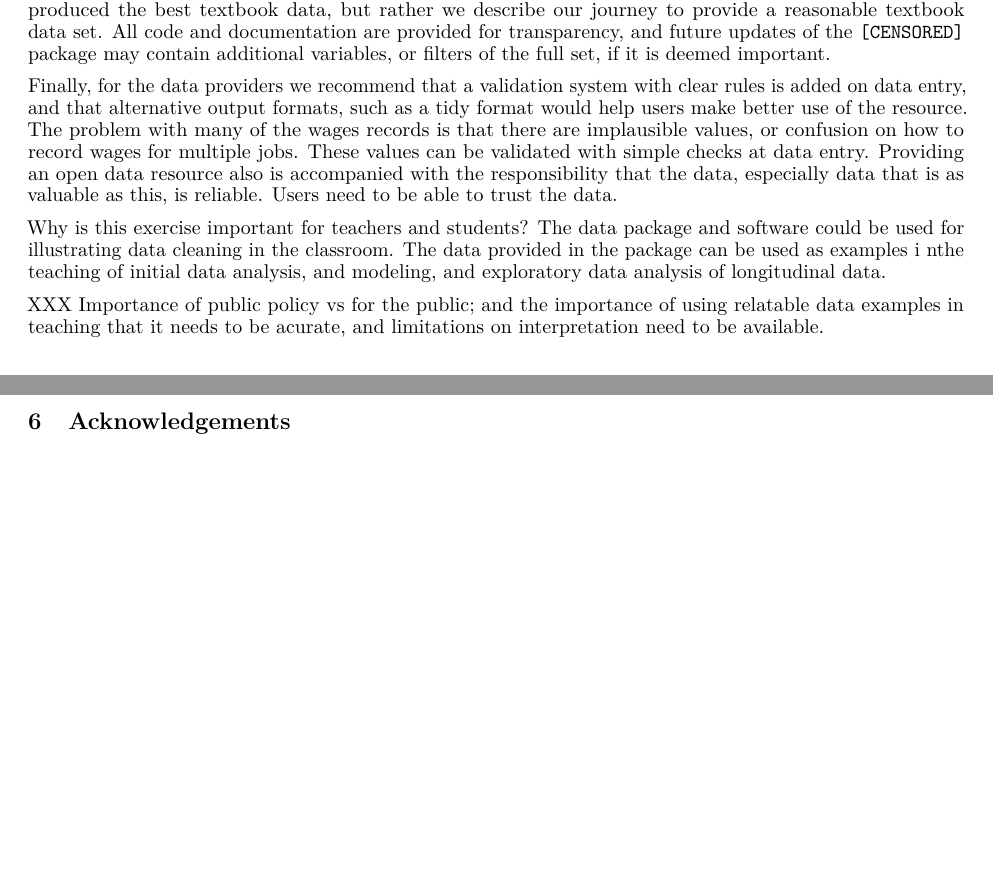
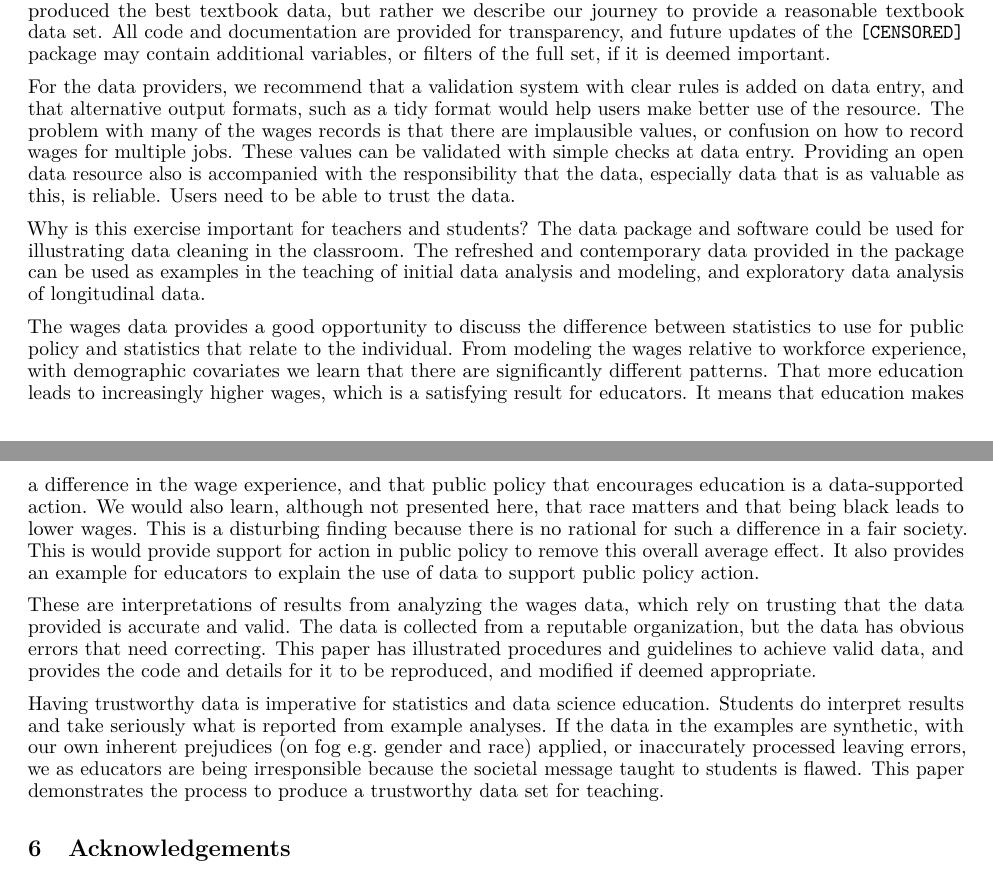
Before and after one commit to numbats/yowie-paper, an R Markdown document (paper/paper.Rmd): two parts of pages 14 and 15 of 16 before the commit and two parts of pages 14 and 15 of 17 after it, joined at a grey line, cut so that both start at the same text, the shorter picture padded with empty space. The pictures show the output file paper/paper.pdf that the author committed with the source.

Commit message:
refining conclusions

```diff
--- a/paper/paper.Rmd
+++ b/paper/paper.Rmd
@@ -520,11 +520,15 @@ Ultimately, the refreshed data is reasonably similar to the original, but unsati
 <!--AE comment: At the end of page 14, it would be good to explicitly say that if people don’t like your decisions, they can grab the code and adjust the parameters themselves! It’s implied, but should be made explicit. -->
 Some readers may disagree with our decisions made to produce the refreshed textbook data and may have better insight than us in producing a more appropriate textbook data. We do not assert that we have produced the best textbook data, but rather we describe our journey to provide a reasonable textbook data set. All code and documentation are provided for transparency, and future updates of the `r yowie` package may contain additional variables, or filters of the full set, if it is deemed important.
 
-Finally, for the data providers we recommend that a validation system with clear rules is added on data entry, and that alternative output formats, such as a tidy format would help users make better use of the resource. The problem with many of the wages records is that there are implausible values, or confusion on how to record wages for multiple jobs. These values can be validated with simple checks at data entry. Providing an open data resource also is accompanied with the responsibility that the data, especially data that is as valuable as this, is reliable. Users need to be able to trust the data.
+For the data providers, we recommend that a validation system with clear rules is added on data entry, and that alternative output formats, such as a tidy format would help users make better use of the resource. The problem with many of the wages records is that there are implausible values, or confusion on how to record wages for multiple jobs. These values can be validated with simple checks at data entry. Providing an open data resource also is accompanied with the responsibility that the data, especially data that is as valuable as this, is reliable. Users need to be able to trust the data.
 
-Why is this exercise important for teachers and students? The data package and software could be used for illustrating data cleaning in the classroom. The data provided in the package can be used as examples i nthe teaching of initial data analysis, and modeling, and exploratory data analysis of longitudinal data.
+Why is this exercise important for teachers and students? The data package and software could be used for illustrating data cleaning in the classroom. The refreshed and contemporary data provided in the package can be used as examples in the teaching of initial data analysis and modeling, and exploratory data analysis of longitudinal data.
 
-XXX Importance of public policy vs for the public; and the importance of using relatable data examples in teaching that it needs to be acurate, and limitations on interpretation need to be available.
+The wages data provides a good opportunity to discuss the difference between statistics to use for public policy and statistics that relate to the individual. From modeling the wages relative to workforce experience, with demographic covariates we learn that there are significantly different patterns. That more education leads to increasingly higher wages, which is a satisfying result for educators. It means that education makes a difference in the wage experience, and that public policy that encourages education is a data-supported action. We would also learn, although not presented here, that race matters and that being black leads to lower wages. This is a disturbing finding because there is no rational for such a difference in a fair society. This is would provide support for action in public policy to remove this overall average effect. It also provides an example for educators to explain the use of data to support public policy action.
+
+These are interpretations of results from analyzing the wages data, which rely on trusting that the data provided is accurate and valid. The data is collected from a reputable organization, but the data has obvious errors that need correcting. This paper has illustrated procedures and guidelines to achieve valid data, and provides the code and details for it to be reproduced, and modified if deemed appropriate.
+
+Having trustworthy data is imperative for statistics and data science education. Students do interpret results and take seriously what is reported from example analyses. If the data in the examples are synthetic, with our own inherent prejudices (on fog e.g. gender and race) applied, or inaccurately processed leaving errors, we as educators are being irresponsible because the societal message taught to students is flawed. This paper demonstrates the process to produce a trustworthy data set for teaching.
 
 <!--this paper implies that data providers should design a database that is able to produce tidy data sets. A data provider should also check for data anomalies before the data publishing or at least provides a set of rules or threshold values. For example, in this case, is the threshold of reasonable wages. This will greatly support the data users to validate and set the same understanding of which data are considered outliers. Moreover, providing validation rules would facilitate any established data validation tool, such as `validate` [@validate] package. In this case, we cannot use this handy validation package due to the absence of validation rules. -->
 
```
Also changed, not shown: paper/figures/feature-plot-1.pdf, paper/figures/fixed-feature-plot-1.pdf, paper/figures/plotting-sw-do-1.pdf, paper/paper.pdf, paper/paper.tex.
